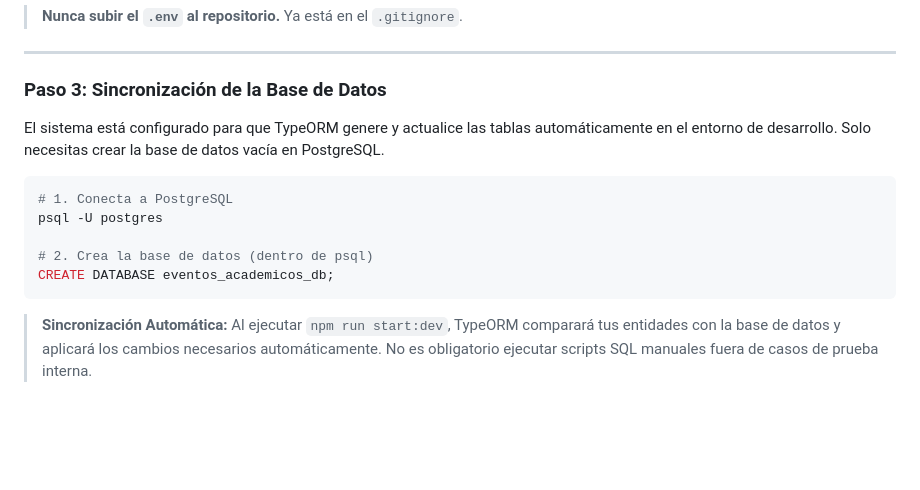
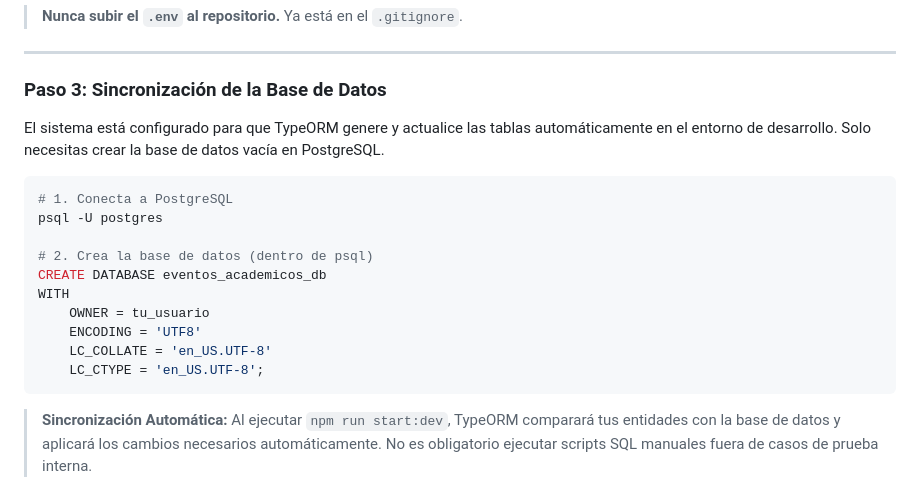
Before and after one commit to AlejandLeo/Organizador-Cursos-Twas-Tyan-2.0, a Markdown page: Readme.md, the part around the change. Drawn GitHub-style; blank space fills up the shorter version.

Commit message:
docs: actualizar documentacion estandar de base de datos

````diff
--- a/Readme.md
+++ b/Readme.md
@@ -132,6 +132,7 @@ FRONTEND_URL=http://localhost:5173
 
 ### Paso 3: Sincronización de la Base de Datos
 
+
 El sistema está configurado para que TypeORM genere y actualice las tablas automáticamente en el entorno de desarrollo. Solo necesitas crear la base de datos vacía en PostgreSQL.
 
 ```bash
@@ -139,7 +140,12 @@ El sistema está configurado para que TypeORM genere y actualice las tablas auto
 psql -U postgres
 
 # 2. Crea la base de datos (dentro de psql)
-CREATE DATABASE eventos_academicos_db;
+CREATE DATABASE eventos_academicos_db
+WITH
+    OWNER = tu_usuario
+    ENCODING = 'UTF8'
+    LC_COLLATE = 'en_US.UTF-8'
+    LC_CTYPE = 'en_US.UTF-8';
 ```
 
 > **Sincronización Automática:** Al ejecutar `npm run start:dev`, TypeORM comparará tus entidades con la base de datos y aplicará los cambios necesarios automáticamente. No es obligatorio ejecutar scripts SQL manuales fuera de casos de prueba interna.
````
